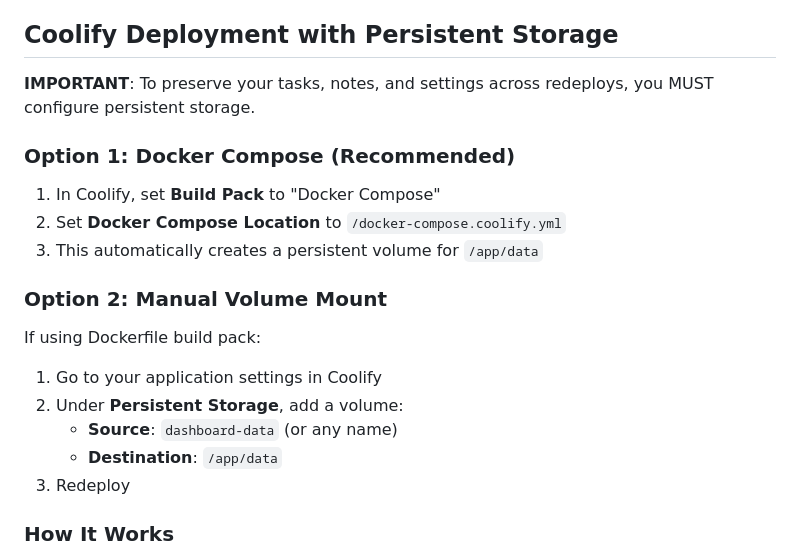
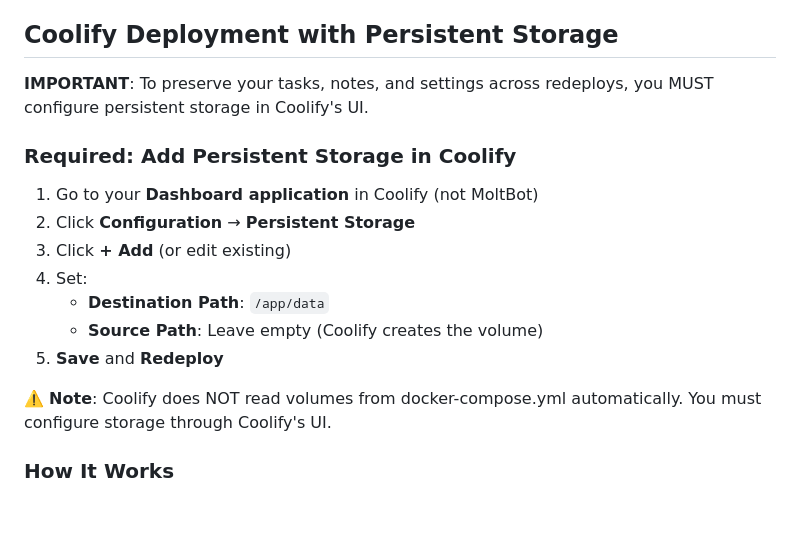
Before and after one commit to SoLoVisionLLC/solobot-dashboard, a Markdown page: README.md, the part around the change. Rendered like a GitHub page; blank space fills up the shorter version.

Commit message:
📝 Update README - Coolify requires UI config for persistent storage

```diff
--- a/README.md
+++ b/README.md
@@ -151,22 +151,19 @@ Then access at `http://51.81.202.92:8080`
 
 ## Coolify Deployment with Persistent Storage
 
-**IMPORTANT**: To preserve your tasks, notes, and settings across redeploys, you MUST configure persistent storage.
+**IMPORTANT**: To preserve your tasks, notes, and settings across redeploys, you MUST configure persistent storage in Coolify's UI.
 
-### Option 1: Docker Compose (Recommended)
+### Required: Add Persistent Storage in Coolify
 
-1. In Coolify, set **Build Pack** to "Docker Compose"
-2. Set **Docker Compose Location** to `/docker-compose.coolify.yml`
-3. This automatically creates a persistent volume for `/app/data`
+1. Go to your **Dashboard application** in Coolify (not MoltBot)
+2. Click **Configuration** → **Persistent Storage**
+3. Click **+ Add** (or edit existing)
+4. Set:
+   - **Destination Path**: `/app/data`
+   - **Source Path**: Leave empty (Coolify creates the volume)
+5. **Save** and **Redeploy**
 
-### Option 2: Manual Volume Mount
-
-If using Dockerfile build pack:
-1. Go to your application settings in Coolify
-2. Under **Persistent Storage**, add a volume:
-   - **Source**: `dashboard-data` (or any name)
-   - **Destination**: `/app/data`
-3. Redeploy
+⚠️ **Note**: Coolify does NOT read volumes from docker-compose.yml automatically. You must configure storage through Coolify's UI.
 
 ### How It Works
 
```
